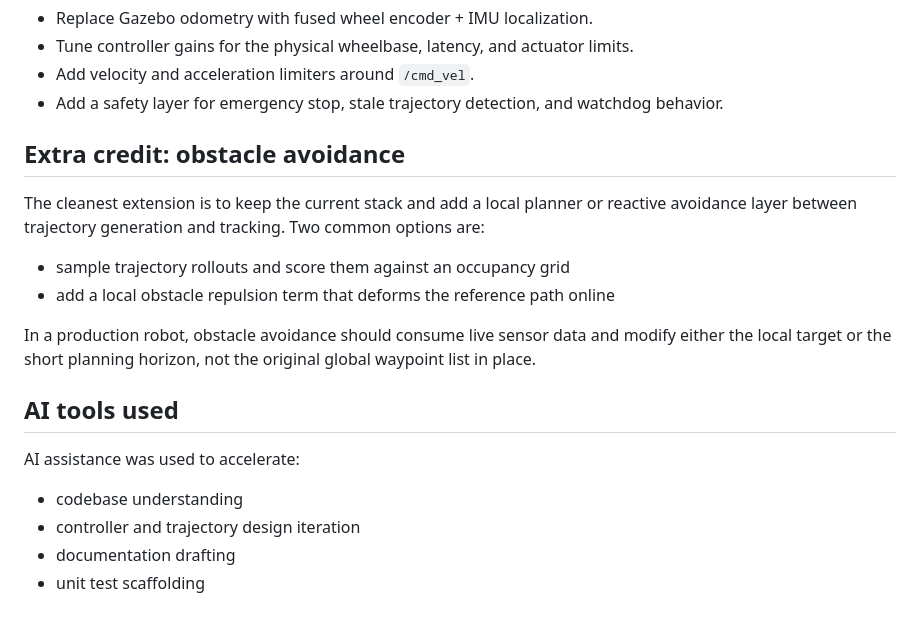
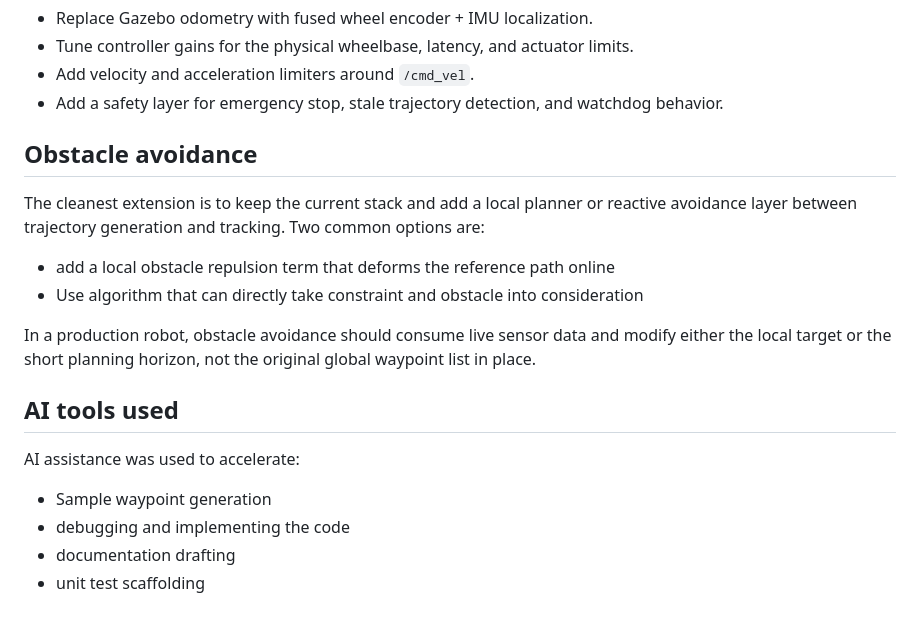
Before and after one commit to bhimray/origin_ws, a Markdown page: README.md, the part around the change. Rendered like a GitHub page.

Commit message:
Revise obstacle avoidance and AI tools sections
Updated section on obstacle avoidance and AI tools used.

```diff
--- a/README.md
+++ b/README.md
@@ -201,14 +201,14 @@ python3 src/origin_navigation/scripts/plot_navigation_metrics.py
 - Add a safety layer for emergency stop, stale trajectory detection, and watchdog
   behavior.
 
-## Extra credit: obstacle avoidance
+## Obstacle avoidance
 
 The cleanest extension is to keep the current stack and add a local planner or
 reactive avoidance layer between trajectory generation and tracking. Two common
 options are:
 
-- sample trajectory rollouts and score them against an occupancy grid
 - add a local obstacle repulsion term that deforms the reference path online
+- Use algorithm that can directly take constraint and obstacle into consideration
 
 In a production robot, obstacle avoidance should consume live sensor data and
 modify either the local target or the short planning horizon, not the original
@@ -218,7 +218,7 @@ global waypoint list in place.
 
 AI assistance was used to accelerate:
 
-- codebase understanding
-- controller and trajectory design iteration
+- Sample waypoint generation
+- debugging and implementing the code
 - documentation drafting
 - unit test scaffolding
```
